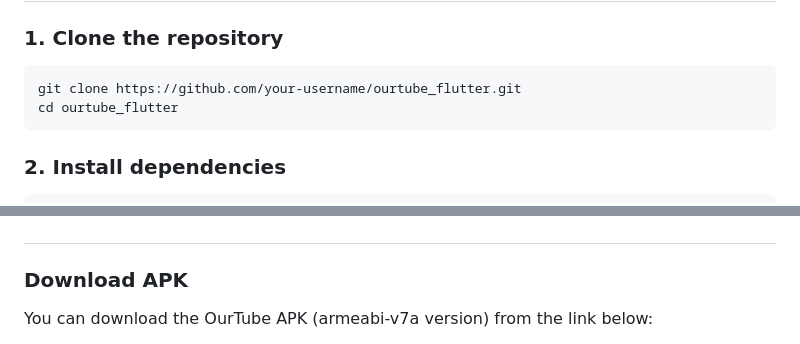
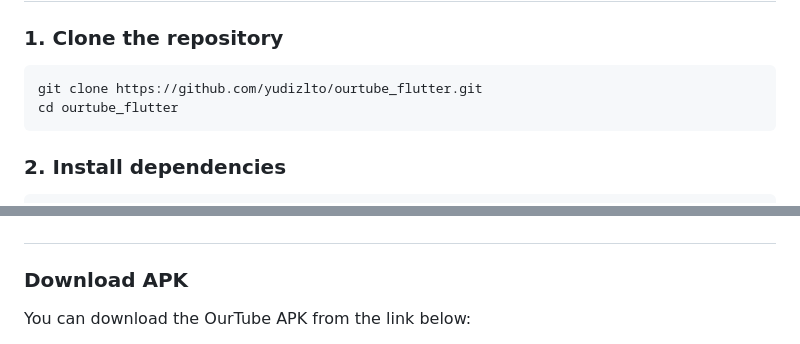
Before and after one commit to yudizlto/ourtube_flutter, a Markdown page: README.md, 2 parts joined by grey strips. Rendered like a GitHub page.

Commit message:
docs: update APK download link to README

````diff
--- a/README.md
+++ b/README.md
@@ -9,7 +9,7 @@ A simple YouTube clone app made with Flutter. Supports localization (l10n), Supa
 ### 1. Clone the repository
 
 ```bash
-git clone https://github.com/your-username/ourtube_flutter.git
+git clone https://github.com/yudizlto/ourtube_flutter.git
 cd ourtube_flutter
 ```
 
@@ -117,5 +117,5 @@ This project uses icons from [Flaticon](https://www.flaticon.com/) under the Fla
 #
 ### Download APK
 
-You can download the OurTube APK (armeabi-v7a version) from the link below:
+You can download the OurTube APK from the link below:
 
````
Also changed, not shown: other parts of README.md (+2 -1 lines).
